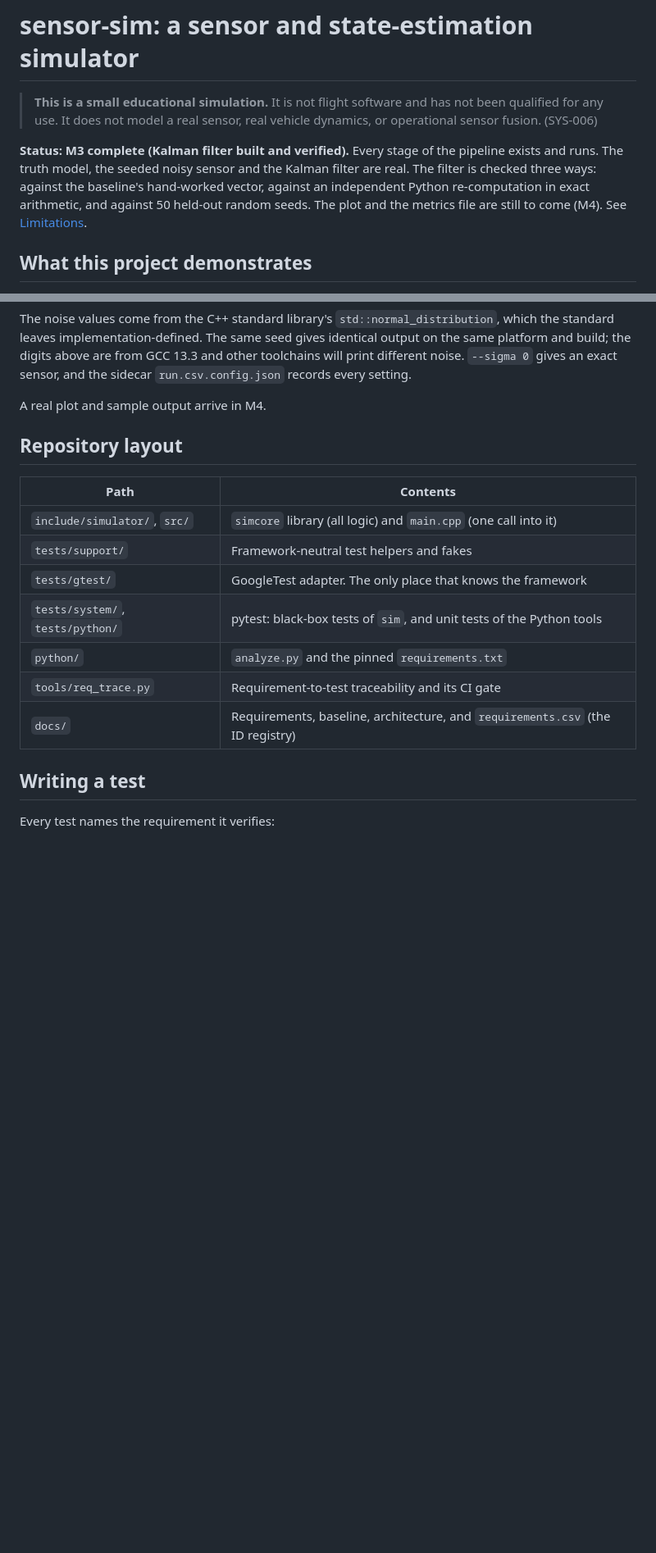
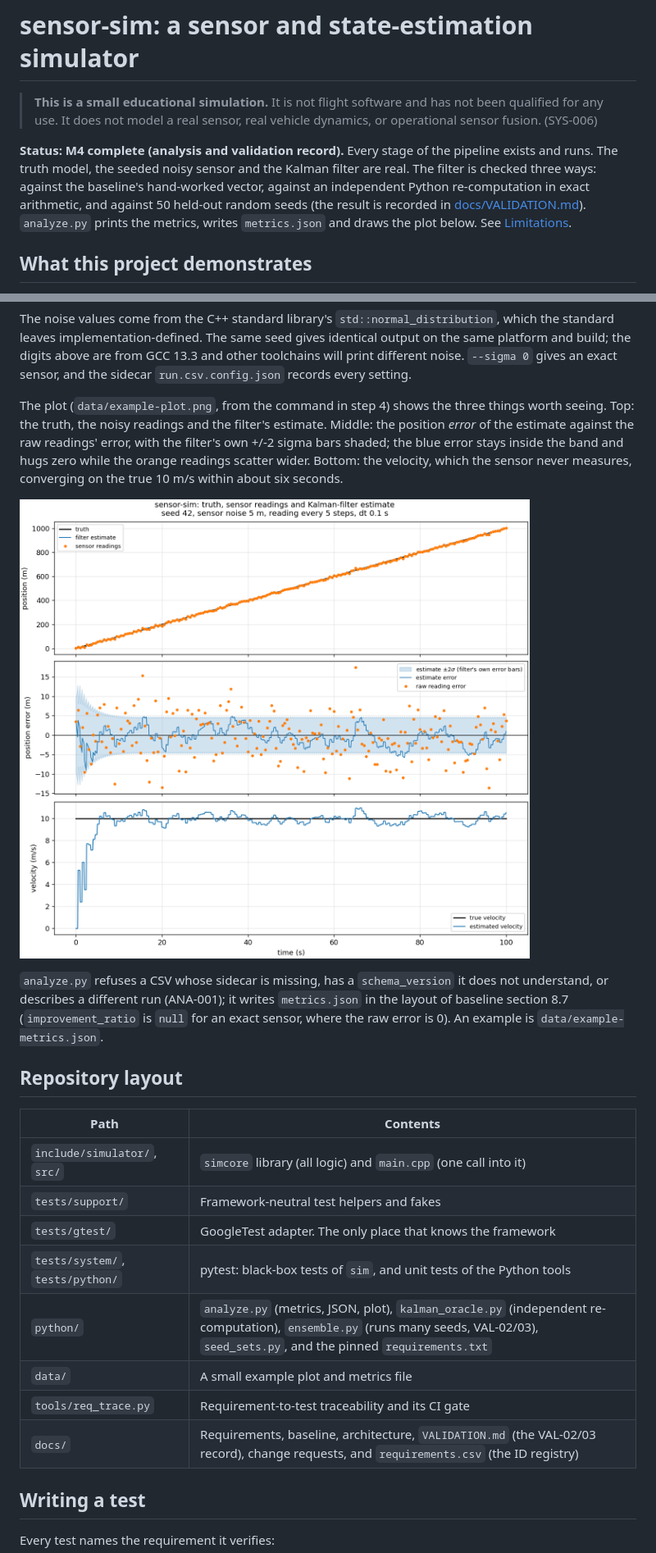
Before and after one commit to giba12/Aerospace, a Markdown page: README.md, 2 parts joined by grey strips. Shown at 82% size. Rendered like a GitHub page; pictures changed too: data/example-plot.png (added); blank space fills up the shorter version.

```diff
--- a/README.md
+++ b/README.md
@@ -4,11 +4,12 @@
 > qualified for any use. It does not model a real sensor, real vehicle dynamics, or
 > operational sensor fusion. (SYS-006)
 
-**Status: M3 complete (Kalman filter built and verified).** Every stage of the pipeline exists and
+**Status: M4 complete (analysis and validation record).** Every stage of the pipeline exists and
 runs. The truth model, the seeded noisy sensor and the Kalman filter are real. The filter is checked
 three ways: against the baseline's hand-worked vector, against an independent Python
-re-computation in exact arithmetic, and against 50 held-out random seeds. The plot and the
-metrics file are still to come (M4). See [Limitations](#limitations).
+re-computation in exact arithmetic, and against 50 held-out random seeds (the result is recorded in
+[docs/VALIDATION.md](docs/VALIDATION.md)). `analyze.py` prints the metrics, writes `metrics.json`
+and draws the plot below. See [Limitations](#limitations).
 
 ## What this project demonstrates
 
@@ -103,7 +104,18 @@ standard leaves implementation-defined. The same seed gives identical output on
 and build; the digits above are from GCC 13.3 and other toolchains will print different noise.
 `--sigma 0` gives an exact sensor, and the sidecar `run.csv.config.json` records every setting.
 
-A real plot and sample output arrive in M4.
+The plot (`data/example-plot.png`, from the command in step 4) shows the three things worth seeing. Top:
+the truth, the noisy readings and the filter's estimate. Middle: the position *error* of the estimate
+against the raw readings' error, with the filter's own +/-2 sigma bars shaded; the blue error stays inside
+the band and hugs zero while the orange readings scatter wider. Bottom: the velocity, which the sensor never
+measures, converging on the true 10 m/s within about six seconds.
+
+![truth, sensor readings and filter estimate](data/example-plot.png)
+
+`analyze.py` refuses a CSV whose sidecar is missing, has a `schema_version` it does not understand, or
+describes a different run (ANA-001); it writes `metrics.json` in the layout of baseline section 8.7
+(`improvement_ratio` is `null` for an exact sensor, where the raw error is 0). An example is
+`data/example-metrics.json`.
 
 ## Repository layout
 
@@ -113,9 +125,10 @@ A real plot and sample output arrive in M4.
 | `tests/support/` | Framework-neutral test helpers and fakes |
 | `tests/gtest/` | GoogleTest adapter. The only place that knows the framework |
 | `tests/system/`, `tests/python/` | pytest: black-box tests of `sim`, and unit tests of the Python tools |
-| `python/` | `analyze.py` and the pinned `requirements.txt` |
+| `python/` | `analyze.py` (metrics, JSON, plot), `kalman_oracle.py` (independent re-computation), `ensemble.py` (runs many seeds, VAL-02/03), `seed_sets.py`, and the pinned `requirements.txt` |
+| `data/` | A small example plot and metrics file |
 | `tools/req_trace.py` | Requirement-to-test traceability and its CI gate |
-| `docs/` | Requirements, baseline, architecture, and `requirements.csv` (the ID registry) |
+| `docs/` | Requirements, baseline, architecture, `VALIDATION.md` (the VAL-02/03 record), change requests, and `requirements.csv` (the ID registry) |
 
 ## Writing a test
 
```
Also changed, not shown: other parts of README.md (+8 -6 lines), docs/TODO.md (+12 -7 lines), docs/VALIDATION.md (added, +142 -0 lines), docs/architecture.md (+10 -3 lines), 15 other files.
